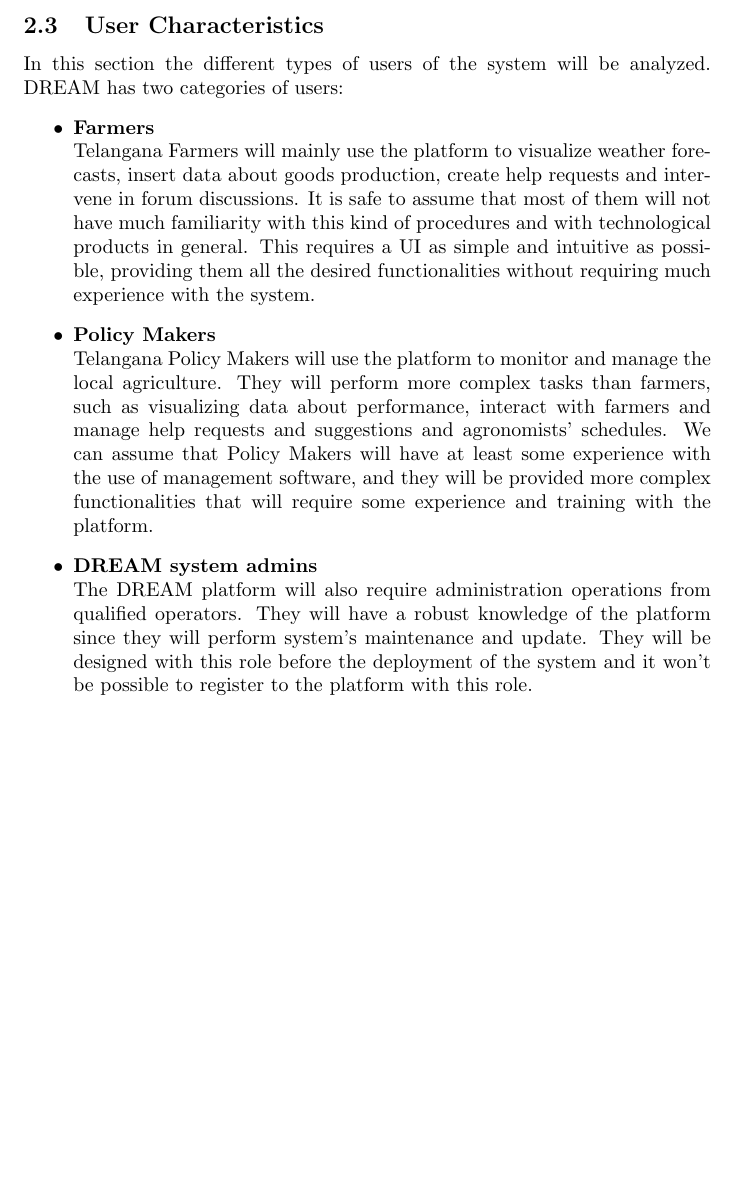
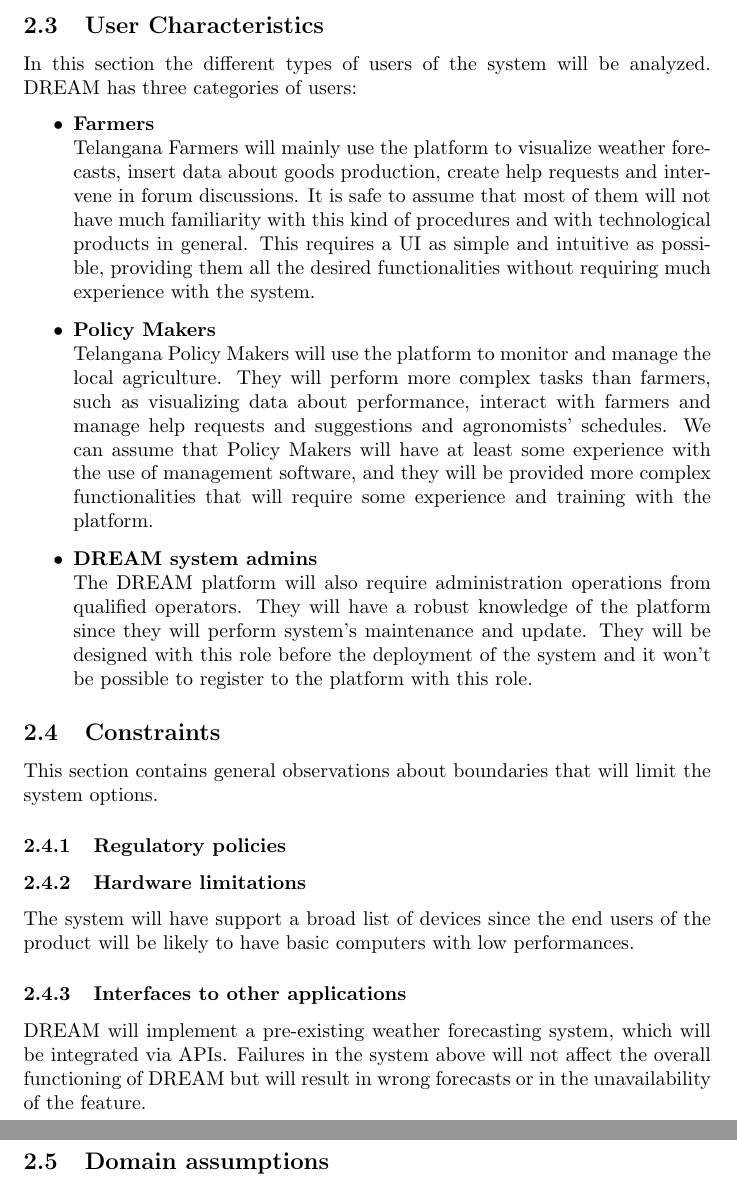
Before and after one commit to giacomolmb/SE2_Project_2022, a LaTeX document (RASD/rasd.tex): part of page 9 of 9 before the commit and two parts of pages 9 and 10 of 10 after it, the two joined at a grey line, cut so that both start at the same text, the shorter picture padded with empty space. Compiled offline with pdfLaTeX.

Commit message:
Still lost on trains, adding sections

```diff
--- a/RASD/rasd.tex
+++ b/RASD/rasd.tex
@@ -259,7 +259,7 @@
       % va inserito? sarebbe molto simile all'awarding ma al posto di premiare li insulta e poi li aiuta
 \end{itemize}
 \subsection{User Characteristics}
-In this section the different types of users of the system will be analyzed. DREAM has two categories of users:
+In this section the different types of users of the system will be analyzed. DREAM has three categories of users:
 \begin{itemize}
     \item \textbf{Farmers}\\
     Telangana Farmers will mainly use the platform to visualize weather forecasts, insert data about goods production, create help requests and intervene
@@ -276,4 +276,15 @@
     perform system's maintenance and update. They will be designed with this role before the deployment of the system and it won't be possible to register to the
     platform with this role.
 \end{itemize}
+\subsection{Constraints}
+This section contains general observations about boundaries that will limit the system options.
+\subsubsection{Regulatory policies}
+%da pensarne e aggiungerne, poichè siamo pur sempre in un contesto governativo
+\subsubsection{Hardware limitations}
+The system will have support a broad list of devices since the end users of the product will be likely
+to have basic computers with low performances.
+\subsubsection{Interfaces to other applications}
+DREAM will implement a pre-existing weather forecasting system, which will be integrated via APIs. Failures in the
+system above will not affect the overall functioning of DREAM but will result in wrong forecasts or in the unavailability of the feature.
+\subsection{Domain assumptions}
 \end{document}
```
